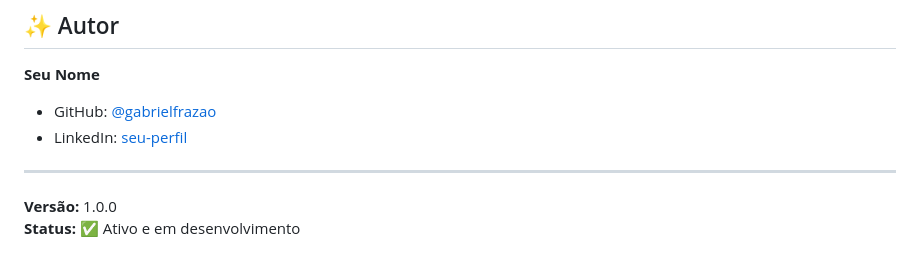
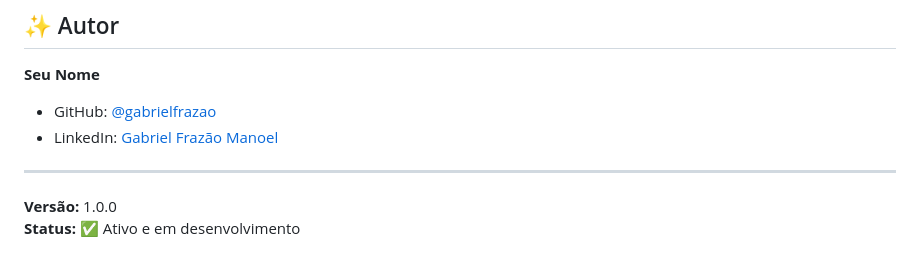
Before and after one commit to gabrielfrazao/API-da-Formula-1-com-Node.js-e-Fastify, a Markdown page: README.md, the part around the change. Rendered like a GitHub page.

```diff
--- a/README.md
+++ b/README.md
@@ -606,7 +606,7 @@ Distribuído sob a licença MIT. Veja `LICENSE` para mais informações.
 
 **Seu Nome**
 - GitHub: [@gabrielfrazao](https://github.com/gabrielfrazao)
-- LinkedIn: [seu-perfil](https://www.linkedin.com/in/gabriel-frazao-manoel/)
+- LinkedIn: [Gabriel Frazão Manoel](https://www.linkedin.com/in/gabriel-frazao-manoel/)
 
 
 ---
```
